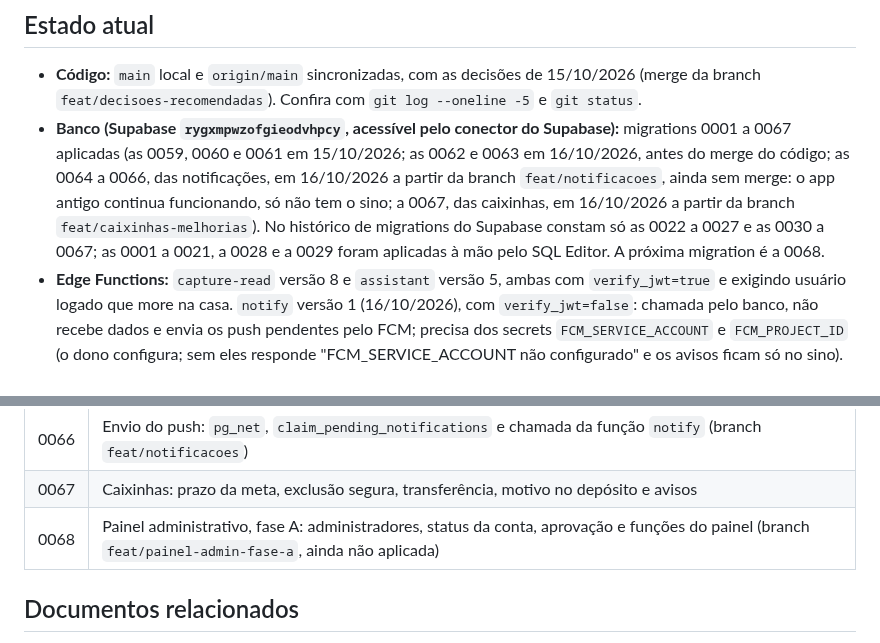
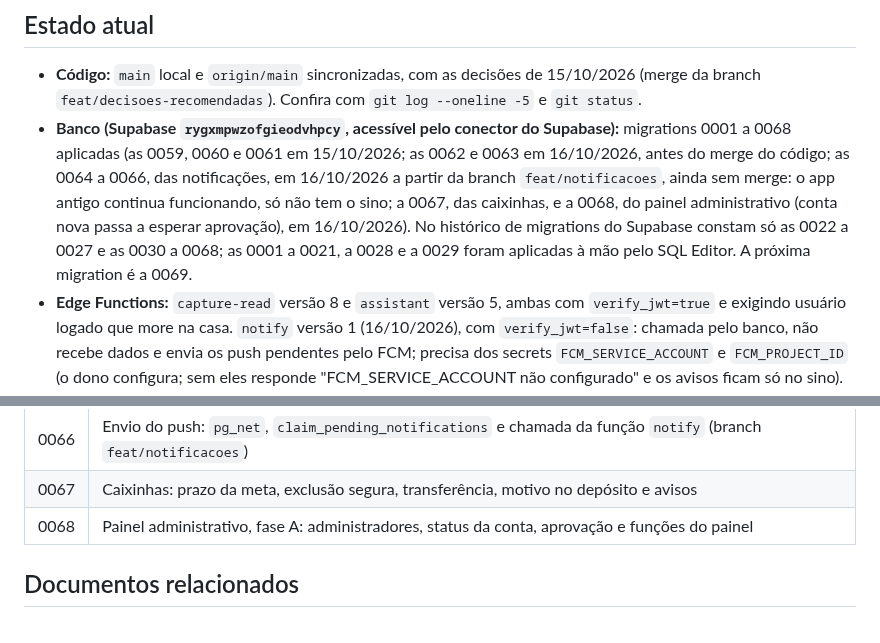
Before and after one commit to kelcalegari/OmniLar, a Markdown page: Documentacao/pendencias_proxima_sessao.md, 2 parts joined by grey strips. Rendered like a GitHub page.

```diff
--- a/Documentacao/pendencias_proxima_sessao.md
+++ b/Documentacao/pendencias_proxima_sessao.md
@@ -5,7 +5,7 @@ Reescrito em 13/10/2026, no fim de uma sessão longa de correções, e atualizad
 ## Estado atual
 
 - **Código:** `main` local e `origin/main` sincronizadas, com as decisões de 15/10/2026 (merge da branch `feat/decisoes-recomendadas`). Confira com `git log --oneline -5` e `git status`.
-- **Banco (Supabase `rygxmpwzofgieodvhpcy`, acessível pelo conector do Supabase):** migrations 0001 a 0067 aplicadas (as 0059, 0060 e 0061 em 15/10/2026; as 0062 e 0063 em 16/10/2026, antes do merge do código; as 0064 a 0066, das notificações, em 16/10/2026 a partir da branch `feat/notificacoes`, ainda sem merge: o app antigo continua funcionando, só não tem o sino; a 0067, das caixinhas, em 16/10/2026 a partir da branch `feat/caixinhas-melhorias`). No histórico de migrations do Supabase constam só as 0022 a 0027 e as 0030 a 0067; as 0001 a 0021, a 0028 e a 0029 foram aplicadas à mão pelo SQL Editor. A próxima migration é a 0068.
+- **Banco (Supabase `rygxmpwzofgieodvhpcy`, acessível pelo conector do Supabase):** migrations 0001 a 0068 aplicadas (as 0059, 0060 e 0061 em 15/10/2026; as 0062 e 0063 em 16/10/2026, antes do merge do código; as 0064 a 0066, das notificações, em 16/10/2026 a partir da branch `feat/notificacoes`, ainda sem merge: o app antigo continua funcionando, só não tem o sino; a 0067, das caixinhas, e a 0068, do painel administrativo (conta nova passa a esperar aprovação), em 16/10/2026). No histórico de migrations do Supabase constam só as 0022 a 0027 e as 0030 a 0068; as 0001 a 0021, a 0028 e a 0029 foram aplicadas à mão pelo SQL Editor. A próxima migration é a 0069.
 - **Edge Functions:** `capture-read` versão 8 e `assistant` versão 5, ambas com `verify_jwt=true` e exigindo usuário logado que more na casa. `notify` versão 1 (16/10/2026), com `verify_jwt=false`: chamada pelo banco, não recebe dados e envia os push pendentes pelo FCM; precisa dos secrets `FCM_SERVICE_ACCOUNT` e `FCM_PROJECT_ID` (o dono configura; sem eles responde "FCM_SERVICE_ACCOUNT não configurado" e os avisos ficam só no sino).
 - **Qualidade:** `flutter analyze` com 0 erros e 0 warnings, e 544 testes passando (16/10/2026). Os testes automatizados rodam só contra os datasources mock (modo demo); nenhum roda contra o Supabase.
 - **Dados no banco:** em 13/10/2026 o dono apagou todos os dados de teste (todas as tabelas de `public` e as contas de login) e recomeçou do zero; a estrutura, as funções e o histórico de migrations não mudaram. Logo depois foi criada de novo a casa "Nossa Casa", com as contas novas de kelvynn e Cristiano; o dono já lançou algumas despesas de teste nela (entre elas a recorrente "Internet", todo dia 25). Em 14/10/2026 já havia 3 fechamentos de ciclo confirmados e 3 importações feitos pelo dono com sessão real.
@@ -264,7 +264,7 @@ Uma linha por migration, para saber onde está cada regra.
 | 0065 | Gatilhos das notificações na hora: empréstimos, fechamento, tarefa atribuída e agenda (branch `feat/notificacoes`) |
 | 0066 | Envio do push: `pg_net`, `claim_pending_notifications` e chamada da função `notify` (branch `feat/notificacoes`) |
 | 0067 | Caixinhas: prazo da meta, exclusão segura, transferência, motivo no depósito e avisos |
-| 0068 | Painel administrativo, fase A: administradores, status da conta, aprovação e funções do painel (branch `feat/painel-admin-fase-a`, ainda não aplicada) |
+| 0068 | Painel administrativo, fase A: administradores, status da conta, aprovação e funções do painel |
 
 ## Documentos relacionados
 
```
Also changed, not shown: Documentacao/plano_painel_admin.md (+2 -1 lines).
